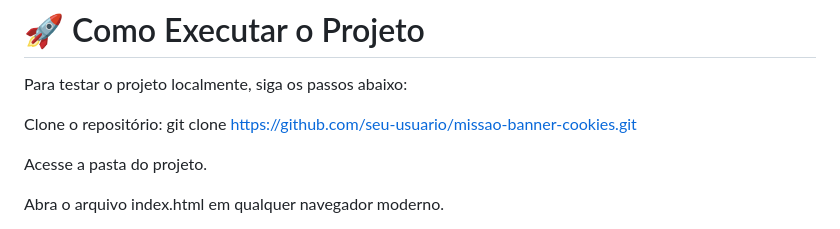
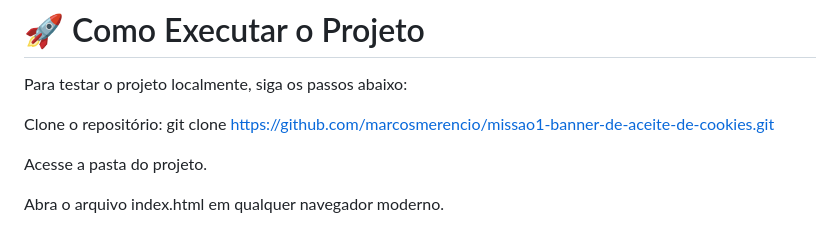
Before and after one commit to marcosmerencio/missao1-banner-de-aceite-de-cookies, a Markdown page: README.md, the part around the change. Drawn GitHub-style.

```diff
--- a/README.md
+++ b/README.md
@@ -40,7 +40,7 @@ Acessibilidade: Implementação de aria-label no botão de fechar do modal e sup
 Para testar o projeto localmente, siga os passos abaixo:
 
 Clone o repositório:
-git clone https://github.com/seu-usuario/missao-banner-cookies.git
+git clone https://github.com/marcosmerencio/missao1-banner-de-aceite-de-cookies.git
 
 Acesse a pasta do projeto.
 
```
